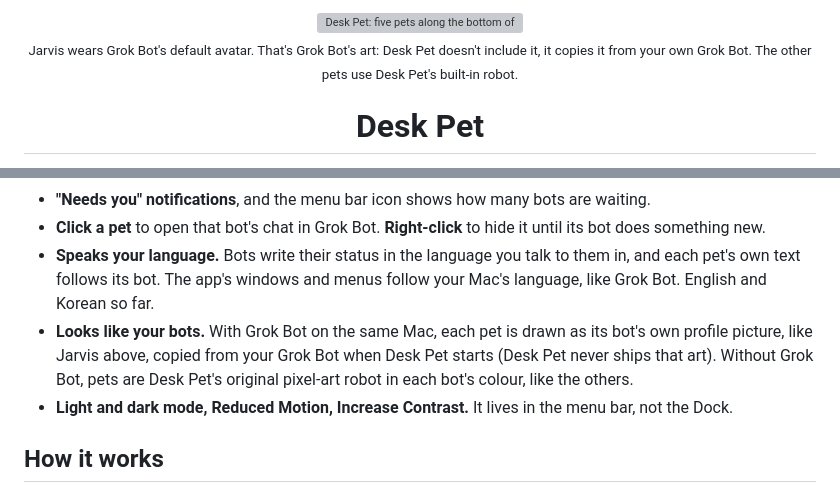
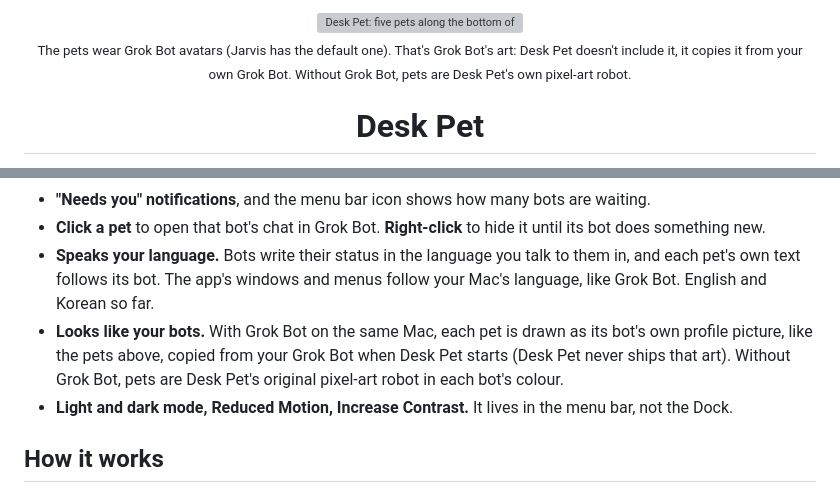
Before and after one commit to junlee30/grokbot-deskpet, a Markdown page: README.md, 2 parts joined by grey strips. GitHub-like rendering; grey boxes are pictures that could not be loaded.

```diff
--- a/README.md
+++ b/README.md
@@ -3,5 +3,5 @@
   <br />
-  <sub>Jarvis wears Grok Bot's default avatar. That's Grok Bot's art: Desk Pet doesn't include it, it copies it from your own Grok Bot. The other pets use Desk Pet's built-in robot.</sub>
+  <sub>The pets wear Grok Bot avatars (Jarvis has the default one). That's Grok Bot's art: Desk Pet doesn't include it, it copies it from your own Grok Bot. Without Grok Bot, pets are Desk Pet's own pixel-art robot.</sub>
 </p>
 
 <h1 align="center">Desk Pet</h1>
@@ -56,7 +56,7 @@ The same line works for every bot you have. It contains the key to your pets, so
 - **"Needs you" notifications**, and the menu bar icon shows how many bots are waiting.
 - **Click a pet** to open that bot's chat in Grok Bot. **Right-click** to hide it until its bot does something new.
 - **Speaks your language.** Bots write their status in the language you talk to them in, and each pet's own text follows its bot. The app's windows and menus follow your Mac's language, like Grok Bot. English and Korean so far.
-- **Looks like your bots.** With Grok Bot on the same Mac, each pet is drawn as its bot's own profile picture, like Jarvis above, copied from your Grok Bot when Desk Pet starts (Desk Pet never ships that art). Without Grok Bot, pets are Desk Pet's original pixel-art robot in each bot's colour, like the others.
+- **Looks like your bots.** With Grok Bot on the same Mac, each pet is drawn as its bot's own profile picture, like the pets above, copied from your Grok Bot when Desk Pet starts (Desk Pet never ships that art). Without Grok Bot, pets are Desk Pet's original pixel-art robot in each bot's colour.
 - **Light and dark mode, Reduced Motion, Increase Contrast.** It lives in the menu bar, not the Dock.
 
 ## How it works
```
Also changed, not shown: other parts of README.md (+2 -2 lines), README.ko.md (+4 -4 lines), docs/DEVELOPMENT.md (+7 -6 lines), docs/images/social-preview.jpg, 4 other files.
